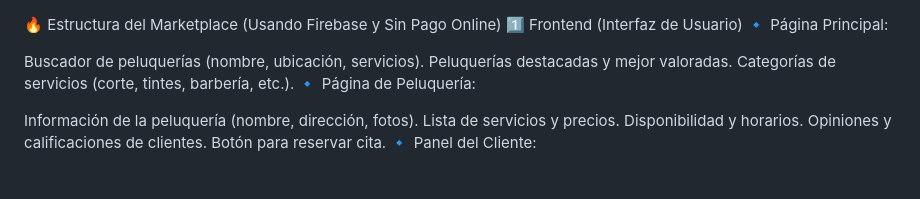
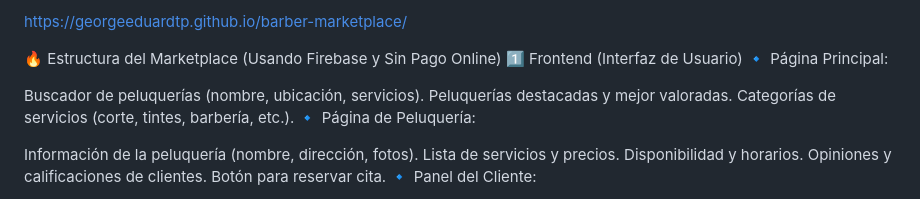
Before and after one commit to georgeeduardtp/barber-marketplace, a Markdown page: README.md, the part around the change. Rendered like a GitHub page.

```diff
--- a/README.md
+++ b/README.md
@@ -1,3 +1,5 @@
+https://georgeeduardtp.github.io/barber-marketplace/
+
 🔥 Estructura del Marketplace (Usando Firebase y Sin Pago Online)
 1️⃣ Frontend (Interfaz de Usuario)
 🔹 Página Principal:
```
